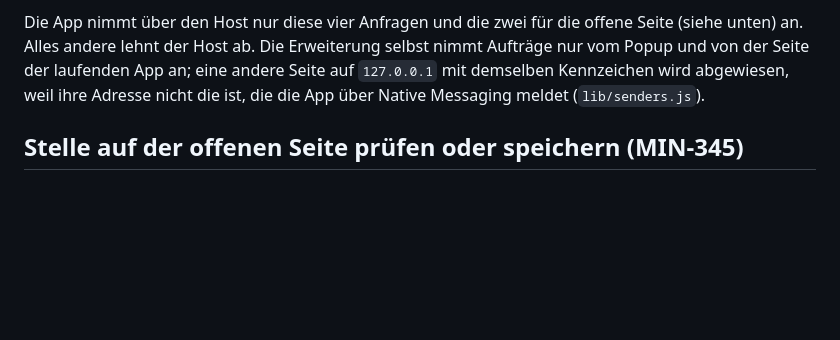
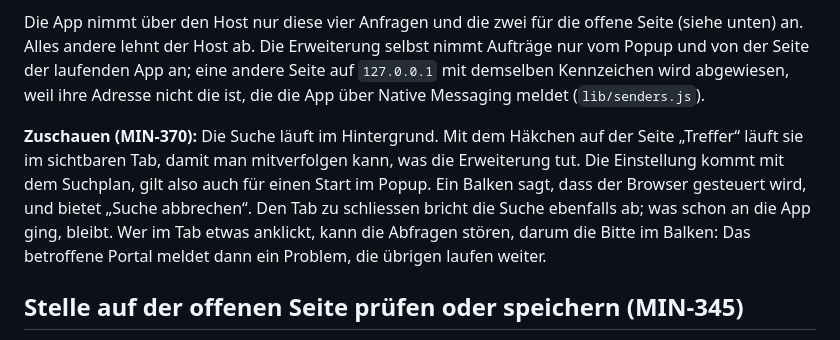
Before and after one commit to minigraphx/bewerbungsassistent, a Markdown page: erweiterung/README.md, the part around the change. Rendered like a GitHub page; blank space fills up the shorter version.

```diff
--- a/erweiterung/README.md
+++ b/erweiterung/README.md
@@ -26,6 +26,8 @@ Die ID der Erweiterung ist fest (`ghniboofenadplgmdgddmgjaaeeogejn`), weil `mani
 5. Die Treffer gehen in Zehnergruppen an die App (`POST /api/suche/treffer`), am Ende die Zusammenfassung pro Portal (`POST /api/suche/abschluss`). Ein Inserat, das nicht lädt (z.B. zu viele Abrufe), schickt sie nicht; es kommt bei der nächsten Suche wieder. Ändert ein Portal seine Seiten, gibt es mehr Abfragen als erlaubt oder fehlen Texte, steht das als Problem bei der letzten Suche.
 
 Die App nimmt über den Host nur diese vier Anfragen und die zwei für die offene Seite (siehe unten) an. Alles andere lehnt der Host ab. Die Erweiterung selbst nimmt Aufträge nur vom Popup und von der Seite der laufenden App an; eine andere Seite auf `127.0.0.1` mit demselben Kennzeichen wird abgewiesen, weil ihre Adresse nicht die ist, die die App über Native Messaging meldet (`lib/senders.js`).
+
+**Zuschauen (MIN-370):** Die Suche läuft im Hintergrund. Mit dem Häkchen auf der Seite „Treffer“ läuft sie im sichtbaren Tab, damit man mitverfolgen kann, was die Erweiterung tut. Die Einstellung kommt mit dem Suchplan, gilt also auch für einen Start im Popup. Ein Balken sagt, dass der Browser gesteuert wird, und bietet „Suche abbrechen“. Den Tab zu schliessen bricht die Suche ebenfalls ab; was schon an die App ging, bleibt. Wer im Tab etwas anklickt, kann die Abfragen stören, darum die Bitte im Balken: Das betroffene Portal meldet dann ein Problem, die übrigen laufen weiter.
 
 ## Stelle auf der offenen Seite prüfen oder speichern (MIN-345)
 
```
Also changed, not shown: docs/bilder/treffer.jpg, 11 other files.
